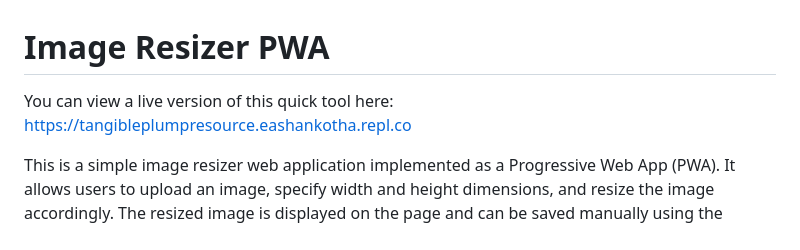
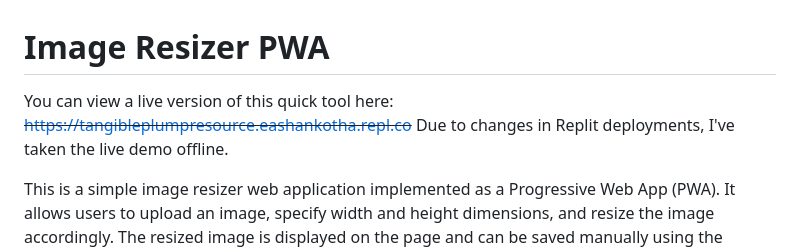
Before and after one commit to ekotha/imageResizer, a Markdown page: README.md, the part around the change. Rendered like a GitHub page.

```diff
--- a/README.md
+++ b/README.md
@@ -1,6 +1,7 @@
 # Image Resizer PWA
 
-You can view a live version of this quick tool here: https://tangibleplumpresource.eashankotha.repl.co
+You can view a live version of this quick tool here: ~~https://tangibleplumpresource.eashankotha.repl.co~~
+Due to changes in Replit deployments, I've taken the live demo offline.
 
 This is a simple image resizer web application implemented as a Progressive Web App (PWA). It allows users to upload an image, specify width and height dimensions, and resize the image accordingly. The resized image is displayed on the page and can be saved manually using the browser's context menu.
 
```
